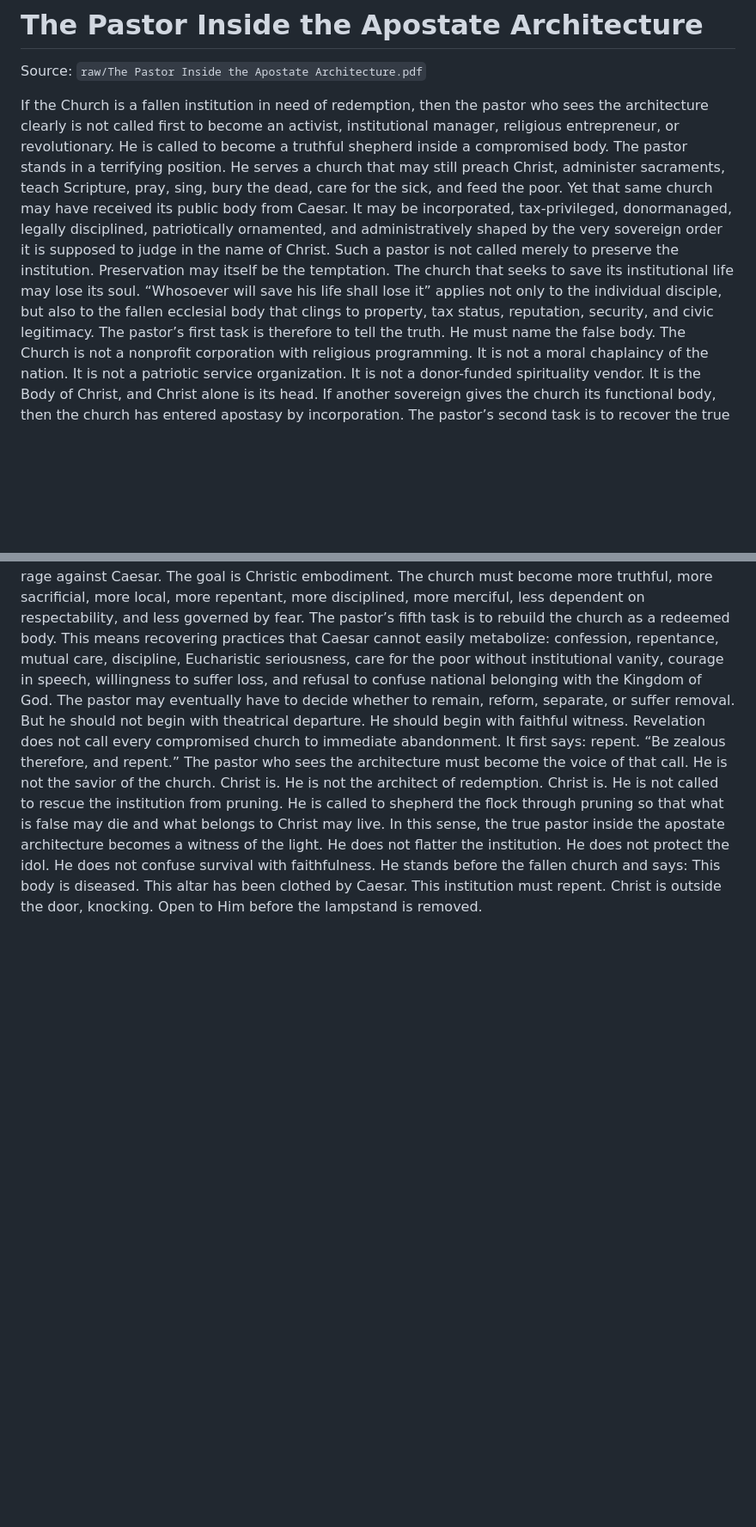
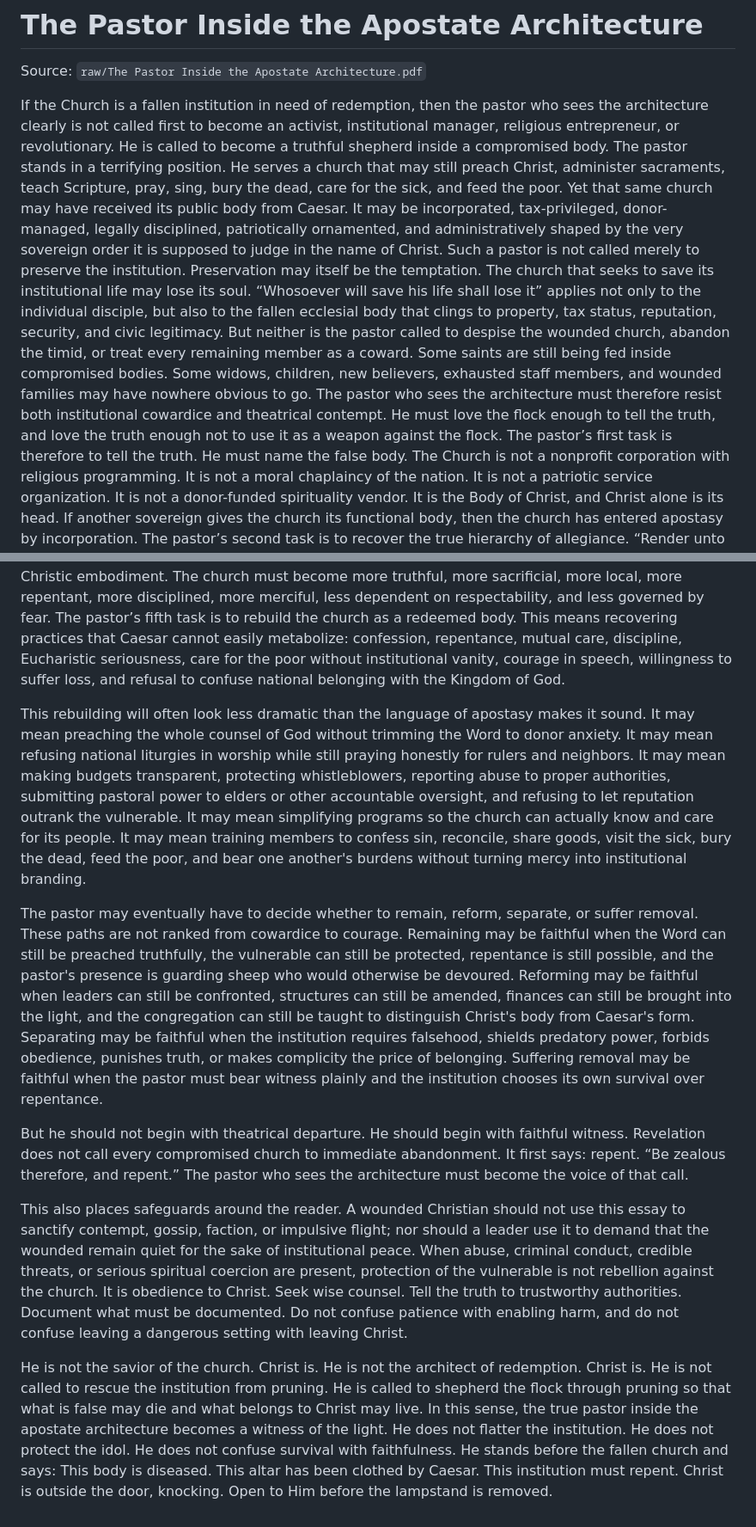
Before and after one commit to ashitaka-emishi/the-architecture-of-apostasy, a Markdown page: markdown/the-pastor-inside-the-apostate-architecture.md, 2 parts joined by grey strips. Shown at 86% size. GitHub-like rendering; blank space fills up the shorter version.

Commit message:
Revise Pastor Inside pastoral safeguards
Add constructive examples of faithful pastoral practice inside compromised institutions.

Clarify remaining, reforming, separating, and suffering removal as discernment paths rather than a departure ladder.

Closes #35

Co-authored-by: OpenAI Codex <codex@openai.com>

```diff
--- a/markdown/the-pastor-inside-the-apostate-architecture.md
+++ b/markdown/the-pastor-inside-the-apostate-architecture.md
@@ -7,12 +7,18 @@ is not called first to become an activist, institutional manager, religious entr
 called to become a truthful shepherd inside a compromised body.
 The pastor stands in a terrifying position. He serves a church that may still preach Christ, administer
 sacraments, teach Scripture, pray, sing, bury the dead, care for the sick, and feed the poor. Yet that same
-church may have received its public body from Caesar. It may be incorporated, tax-privileged, donormanaged, legally disciplined, patriotically ornamented, and administratively shaped by the very sovereign
+church may have received its public body from Caesar. It may be incorporated, tax-privileged, donor-managed, legally disciplined, patriotically ornamented, and administratively shaped by the very sovereign
 order it is supposed to judge in the name of Christ.
 Such a pastor is not called merely to preserve the institution. Preservation may itself be the temptation. The
 church that seeks to save its institutional life may lose its soul. “Whosoever will save his life shall lose it”
 applies not only to the individual disciple, but also to the fallen ecclesial body that clings to property, tax
 status, reputation, security, and civic legitimacy.
+But neither is the pastor called to despise the wounded church, abandon the timid, or treat every remaining
+member as a coward. Some saints are still being fed inside compromised bodies. Some widows, children,
+new believers, exhausted staff members, and wounded families may have nowhere obvious to go. The
+pastor who sees the architecture must therefore resist both institutional cowardice and theatrical contempt.
+He must love the flock enough to tell the truth, and love the truth enough not to use it as a weapon against
+the flock.
 The pastor’s first task is therefore to tell the truth.
 He must name the false body. The Church is not a nonprofit corporation with religious programming. It is
 not a moral chaplaincy of the nation. It is not a patriotic service organization. It is not a donor-funded
@@ -35,10 +41,38 @@ The pastor’s fifth task is to rebuild the church as a redeemed body. This mean
 Caesar cannot easily metabolize: confession, repentance, mutual care, discipline, Eucharistic seriousness,
 care for the poor without institutional vanity, courage in speech, willingness to suffer loss, and refusal to
 confuse national belonging with the Kingdom of God.
-The pastor may eventually have to decide whether to remain, reform, separate, or suffer removal. But he
-should not begin with theatrical departure. He should begin with faithful witness. Revelation does not call
-every compromised church to immediate abandonment. It first says: repent. “Be zealous therefore, and
-repent.” The pastor who sees the architecture must become the voice of that call.
+
+This rebuilding will often look less dramatic than the language of apostasy makes it sound. It may mean
+preaching the whole counsel of God without trimming the Word to donor anxiety. It may mean refusing
+national liturgies in worship while still praying honestly for rulers and neighbors. It may mean making
+budgets transparent, protecting whistleblowers, reporting abuse to proper authorities, submitting pastoral
+power to elders or other accountable oversight, and refusing to let reputation outrank the vulnerable. It
+may mean simplifying programs so the church can actually know and care for its people. It may mean
+training members to confess sin, reconcile, share goods, visit the sick, bury the dead, feed the poor, and
+bear one another's burdens without turning mercy into institutional branding.
+
+The pastor may eventually have to decide whether to remain, reform, separate, or suffer removal. These
+paths are not ranked from cowardice to courage. Remaining may be faithful when the Word can still be
+preached truthfully, the vulnerable can still be protected, repentance is still possible, and the pastor's
+presence is guarding sheep who would otherwise be devoured. Reforming may be faithful when leaders
+can still be confronted, structures can still be amended, finances can still be brought into the light, and
+the congregation can still be taught to distinguish Christ's body from Caesar's form. Separating may be
+faithful when the institution requires falsehood, shields predatory power, forbids obedience, punishes
+truth, or makes complicity the price of belonging. Suffering removal may be faithful when the pastor must
+bear witness plainly and the institution chooses its own survival over repentance.
+
+But he should not begin with theatrical departure. He should begin with faithful witness. Revelation does
+not call every compromised church to immediate abandonment. It first says: repent. “Be zealous therefore,
+and repent.” The pastor who sees the architecture must become the voice of that call.
+
+This also places safeguards around the reader. A wounded Christian should not use this essay to sanctify
+contempt, gossip, faction, or impulsive flight; nor should a leader use it to demand that the wounded remain
+quiet for the sake of institutional peace. When abuse, criminal conduct, credible threats, or serious
+spiritual coercion are present, protection of the vulnerable is not rebellion against the church. It is obedience
+to Christ. Seek wise counsel. Tell the truth to trustworthy authorities. Document what must be documented.
+Do not confuse patience with enabling harm, and do not confuse leaving a dangerous setting with leaving
+Christ.
+
 He is not the savior of the church. Christ is.
 He is not the architect of redemption. Christ is.
 He is not called to rescue the institution from pruning. He is called to shepherd the flock through pruning so
```
